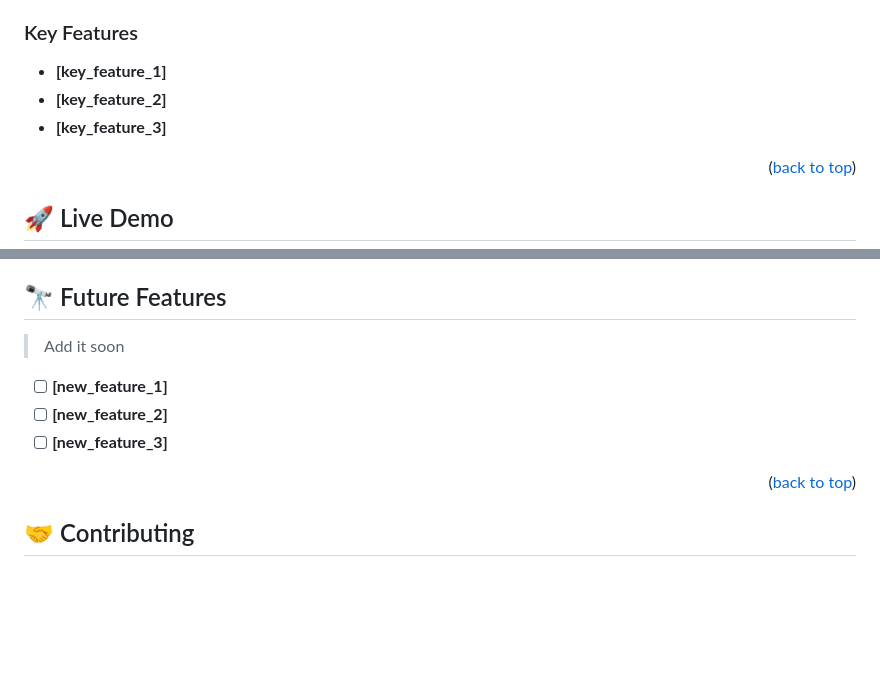
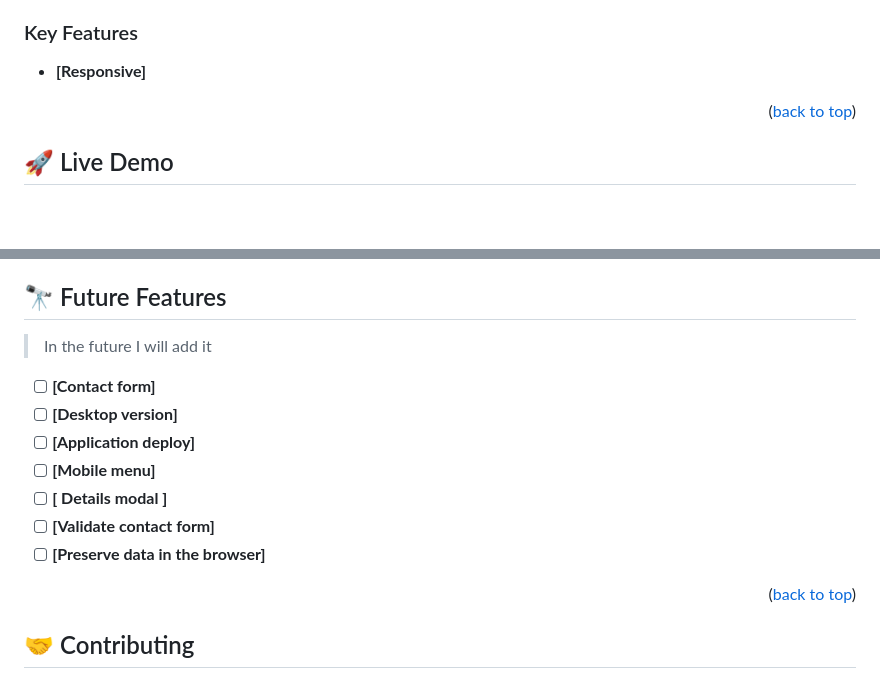
Before and after one commit to Zohra-Neda/Old-Portfolio, a Markdown page: README.md, 2 parts joined by grey strips. GitHub-like rendering; blank space fills up the shorter version.

Commit message:
Update README.me file

```diff
--- a/README.md
+++ b/README.md
@@ -79,9 +79,7 @@ After you're finished please remove all the comments and instructions!
 
 ### Key Features <a name="key-features"></a>
 
-- **[key_feature_1]**
-- **[key_feature_2]**
-- **[key_feature_3]**
+- **[Responsive]**
 
 <p align="right">(<a href="#readme-top">back to top</a>)</p>
 
@@ -148,11 +146,15 @@ To run the project, execute the following command:
 
 ## 🔭 Future Features <a name="future-features"></a>
 
-> Add it soon
+> In the future I will add it
 
-- [ ] **[new_feature_1]**
-- [ ] **[new_feature_2]**
-- [ ] **[new_feature_3]**
+- [ ] **[Contact form]**
+- [ ] **[Desktop version]**
+- [ ] **[Application deploy]**
+- [ ] **[Mobile menu]**
+- [ ] **[ Details modal ]**
+- [ ] **[Validate contact form]**
+- [ ] **[Preserve data in the browser]**
 
 <p align="right">(<a href="#readme-top">back to top</a>)</p>
 
```
Also changed, not shown: other parts of README.md (+1 -1 lines).
